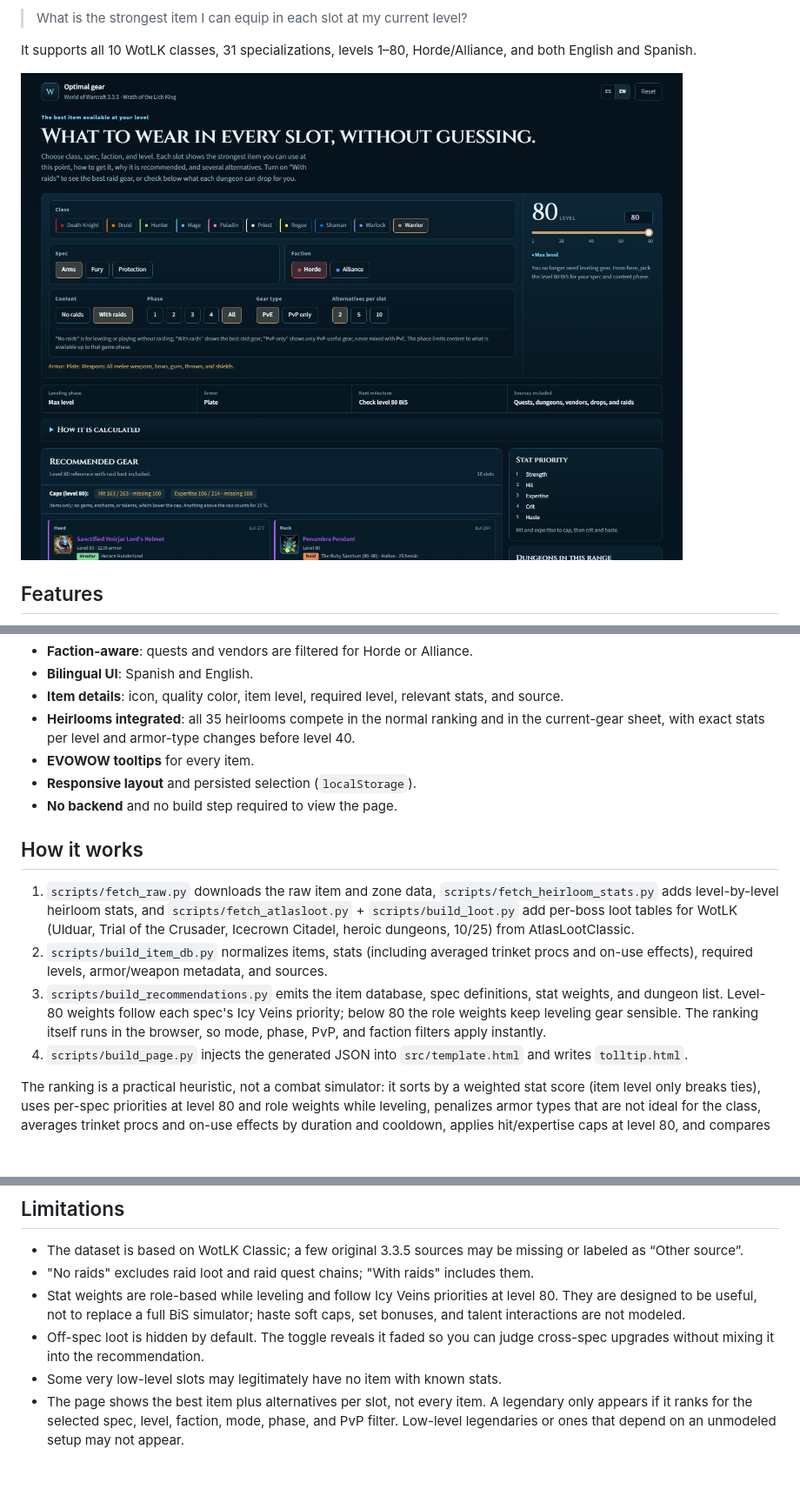
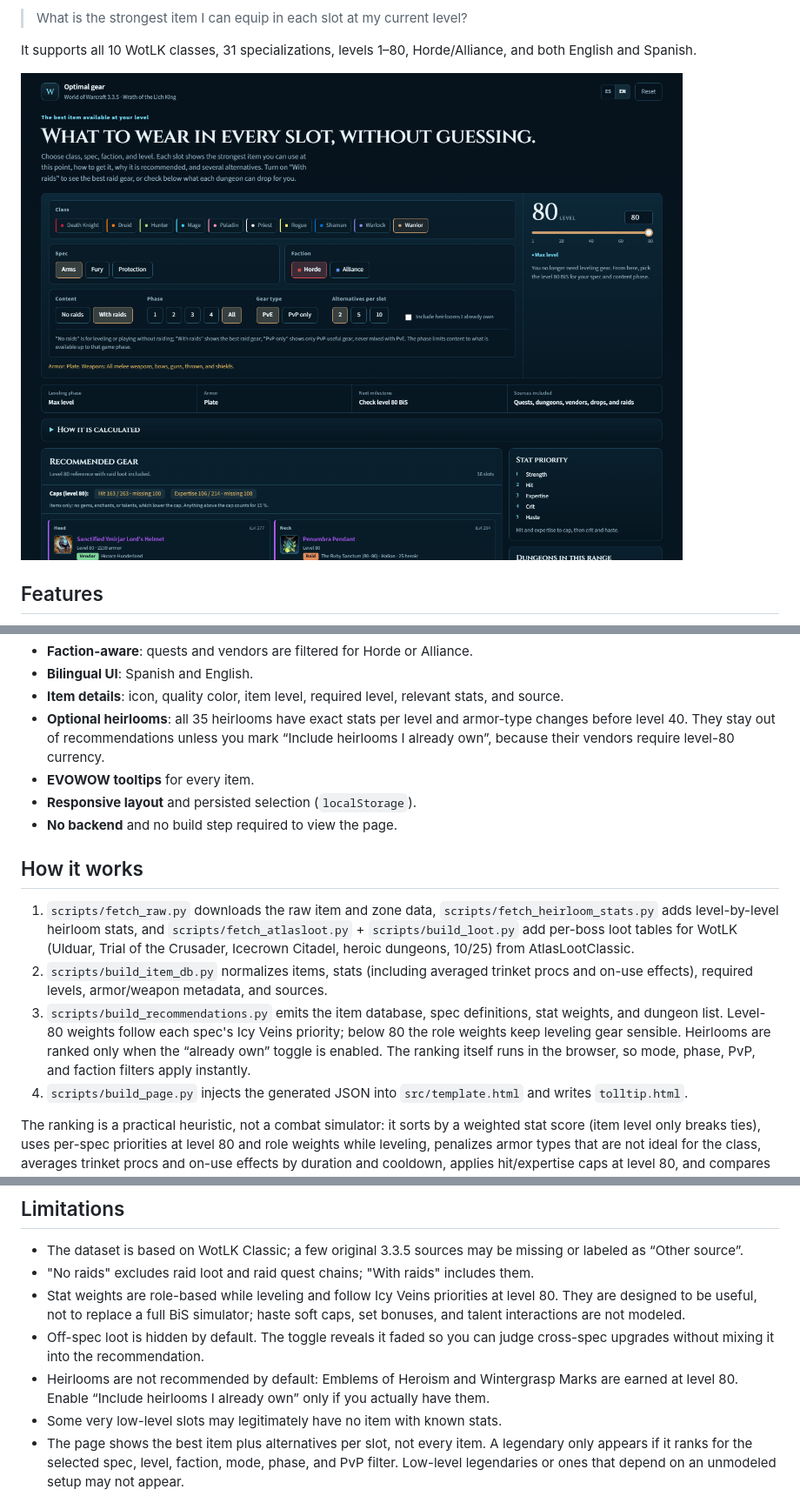
Before and after one commit to veksir/wotlk-leveling-gear, a Markdown page: README.md, 3 parts joined by grey strips. Shown at 87% size. GitHub-like rendering; pictures changed too: docs/screenshot-en.png; blank space fills up the shorter version.

```diff
--- a/README.md
+++ b/README.md
@@ -28,7 +28,7 @@ It supports all 10 WotLK classes, 31 specializations, levels 1–80, Horde/Allia
 - **Faction-aware**: quests and vendors are filtered for Horde or Alliance.
 - **Bilingual UI**: Spanish and English.
 - **Item details**: icon, quality color, item level, required level, relevant stats, and source.
-- **Heirlooms integrated**: all 35 heirlooms compete in the normal ranking and in the current-gear sheet, with exact stats per level and armor-type changes before level 40.
+- **Optional heirlooms**: all 35 heirlooms have exact stats per level and armor-type changes before level 40. They stay out of recommendations unless you mark “Include heirlooms I already own”, because their vendors require level-80 currency.
 - **EVOWOW tooltips** for every item.
 - **Responsive layout** and persisted selection (`localStorage`).
 - **No backend** and no build step required to view the page.
@@ -37,7 +37,7 @@ It supports all 10 WotLK classes, 31 specializations, levels 1–80, Horde/Allia
 
 1. `scripts/fetch_raw.py` downloads the raw item and zone data, `scripts/fetch_heirloom_stats.py` adds level-by-level heirloom stats, and `scripts/fetch_atlasloot.py` + `scripts/build_loot.py` add per-boss loot tables for WotLK (Ulduar, Trial of the Crusader, Icecrown Citadel, heroic dungeons, 10/25) from AtlasLootClassic.
 2. `scripts/build_item_db.py` normalizes items, stats (including averaged trinket procs and on-use effects), required levels, armor/weapon metadata, and sources.
-3. `scripts/build_recommendations.py` emits the item database, spec definitions, stat weights, and dungeon list. Level-80 weights follow each spec's Icy Veins priority; below 80 the role weights keep leveling gear sensible. The ranking itself runs in the browser, so mode, phase, PvP, and faction filters apply instantly.
+3. `scripts/build_recommendations.py` emits the item database, spec definitions, stat weights, and dungeon list. Level-80 weights follow each spec's Icy Veins priority; below 80 the role weights keep leveling gear sensible. Heirlooms are ranked only when the “already own” toggle is enabled. The ranking itself runs in the browser, so mode, phase, PvP, and faction filters apply instantly.
 4. `scripts/build_page.py` injects the generated JSON into `src/template.html` and writes `tolltip.html`.
 
 The ranking is a practical heuristic, not a combat simulator: it sorts by a weighted stat score (item level only breaks ties), uses per-spec priorities at level 80 and role weights while leveling, penalizes armor types that are not ideal for the class, averages trinket procs and on-use effects by duration and cooldown, applies hit/expertise caps at level 80, and compares two-handers against one-hand + off-hand. A two-hander also blocks the off-hand slot. Epic items with no recorded source at item level 213 or higher are treated as raid loot ("likely raid"). Gems, enchants, set bonuses, and random-enchant items are not scored yet.
@@ -112,6 +112,7 @@ This project is not affiliated with Blizzard Entertainment. World of Warcraft an
 - "No raids" excludes raid loot and raid quest chains; "With raids" includes them.
 - Stat weights are role-based while leveling and follow Icy Veins priorities at level 80. They are designed to be useful, not to replace a full BiS simulator; haste soft caps, set bonuses, and talent interactions are not modeled.
 - Off-spec loot is hidden by default. The toggle reveals it faded so you can judge cross-spec upgrades without mixing it into the recommendation.
+- Heirlooms are not recommended by default: Emblems of Heroism and Wintergrasp Marks are earned at level 80. Enable “Include heirlooms I already own” only if you actually have them.
 - Some very low-level slots may legitimately have no item with known stats.
 - The page shows the best item plus alternatives per slot, not every item. A legendary only appears if it ranks for the selected spec, level, faction, mode, phase, and PvP filter. Low-level legendaries or ones that depend on an unmodeled setup may not appear.
 - Weapon combinations are simplified: special setups such as Fury's Titan's Grip are not fully modeled yet, so some BiS or legendary items may be missing.
```
Also changed, not shown: README.es.md (+3 -2 lines), docs/screenshot-es.png, 3 other files.
